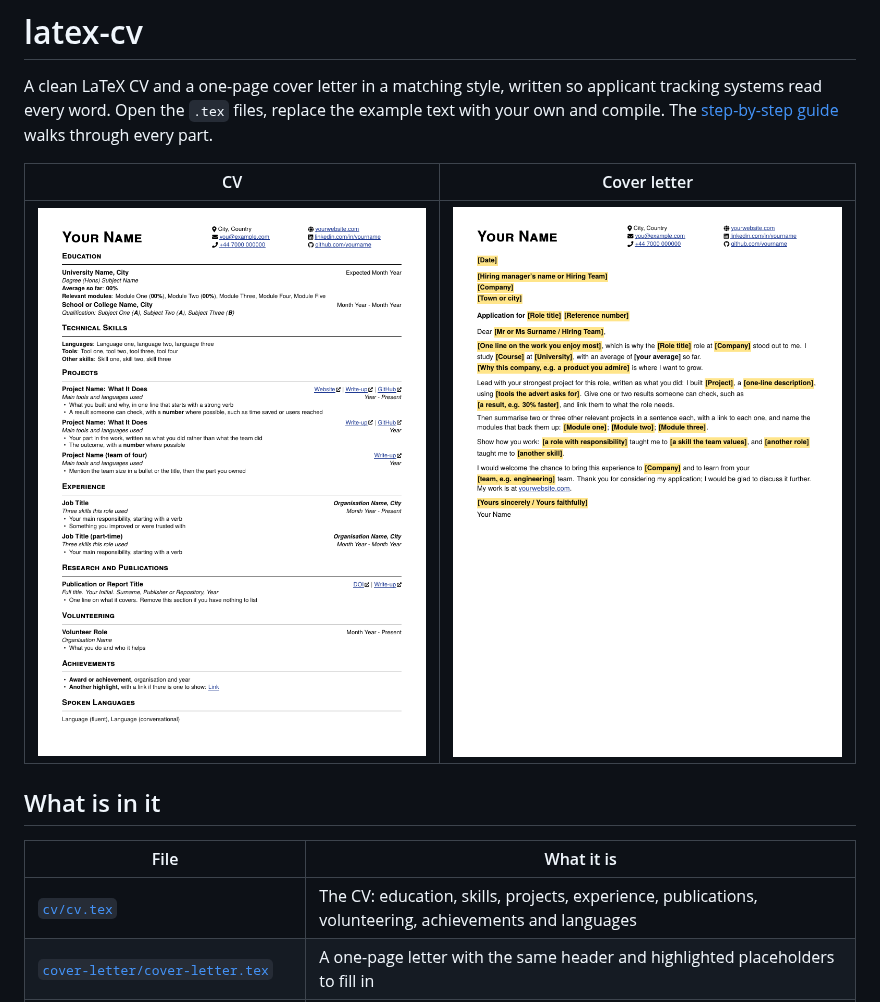
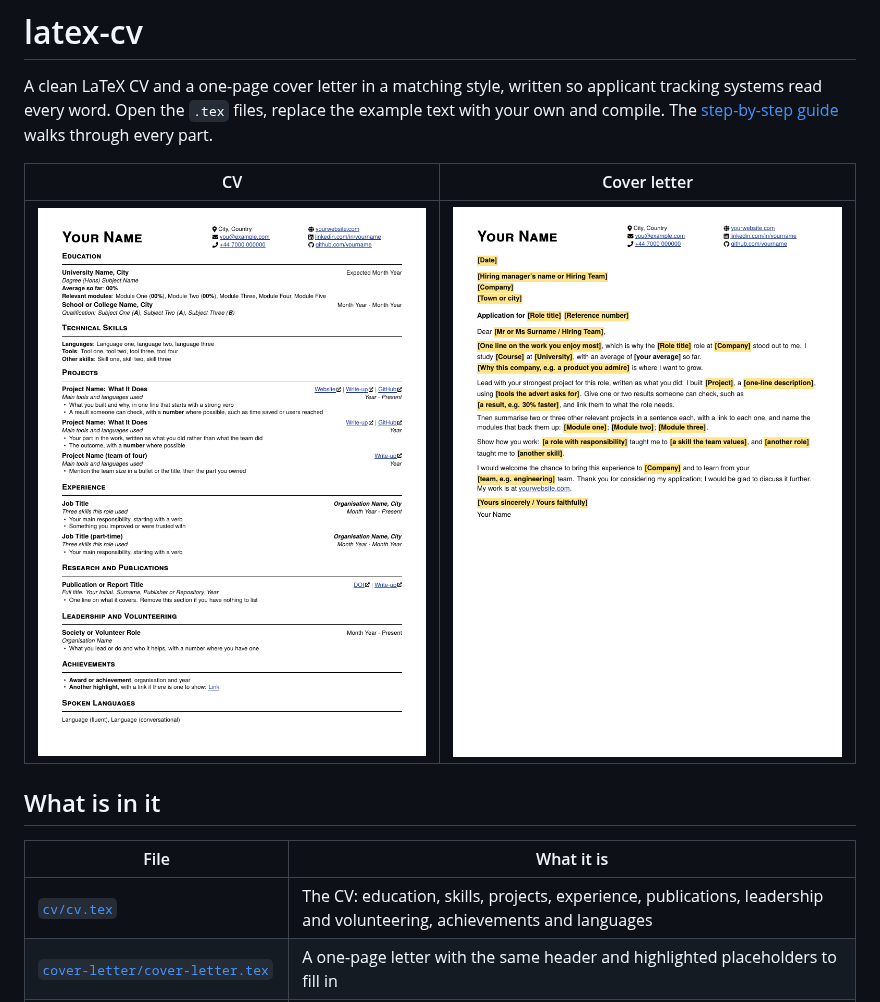
Before and after one commit to zaccesss/latex-cv, a Markdown page: README.md, the part around the change. Rendered like a GitHub page; pictures changed too: images/cv-1.png.

Commit message:
feat: rename Volunteering to Leadership and Volunteering (#17)
Closes #16

```diff
--- a/README.md
+++ b/README.md
@@ -12,7 +12,7 @@ walks through every part.
 
 | File | What it is |
 | --- | --- |
-| [`cv/cv.tex`](cv/cv.tex) | The CV: education, skills, projects, experience, publications, volunteering, achievements and languages |
+| [`cv/cv.tex`](cv/cv.tex) | The CV: education, skills, projects, experience, publications, leadership and volunteering, achievements and languages |
 | [`cover-letter/cover-letter.tex`](cover-letter/cover-letter.tex) | A one-page letter with the same header and highlighted placeholders to fill in |
 | [`cv/cv.pdf`](cv/cv.pdf), [`cover-letter/cover-letter.pdf`](cover-letter/cover-letter.pdf) | The compiled examples |
 | [`cv/cv.docx`](cv/cv.docx), [`cover-letter/cover-letter.docx`](cover-letter/cover-letter.docx) | Word versions of the same example text, for anyone not using LaTeX |
```
Also changed, not shown: CHANGELOG.md (+1 -0 lines), 3 other files.
